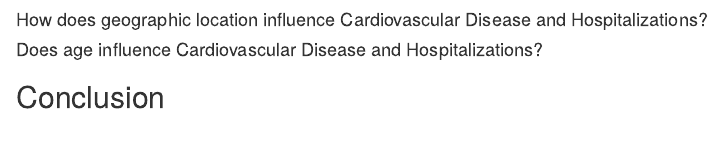
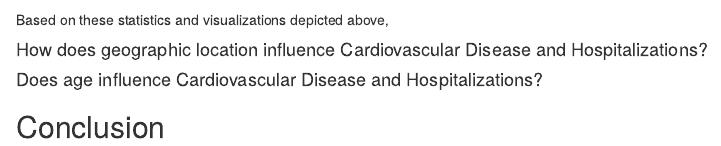
Before and after one commit to tokazakiuw/AF3_Final_Project, an R Markdown document (code/AF3_final_project.Rmd): the page in a window 1100 px wide, from 3190 px down. Rendered offline with R 4.5, knitr and Pandoc, with nearby package versions; drawn as R Markdown's standard HTML page in place of the format the file asks for; some code elsewhere in the file could not run offline.

Commit message:
start initial explanation

````diff
--- a/code/AF3_final_project.Rmd
+++ b/code/AF3_final_project.Rmd
@@ -154,6 +154,8 @@ gender_boxplot_rate <- ggplot(data=cms_data %>%
 gender_boxplot_rate
 ```
 
+Based on these statistics and visualizations depicted above,
+
 #### How does geographic location influence Cardiovascular Disease and Hospitalizations?
 
 #### Does age influence Cardiovascular Disease and Hospitalizations?
````
